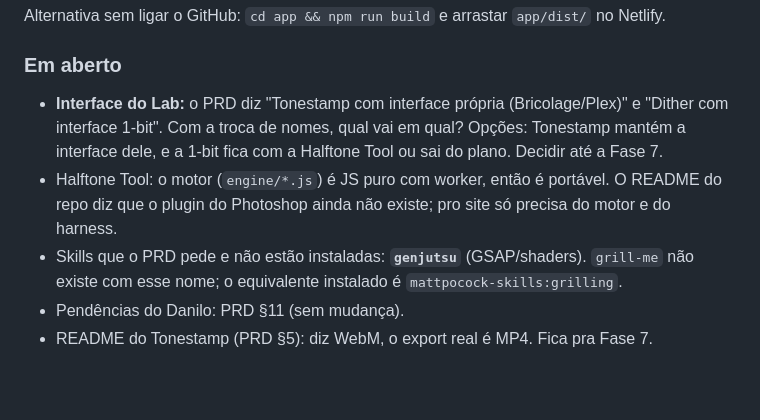
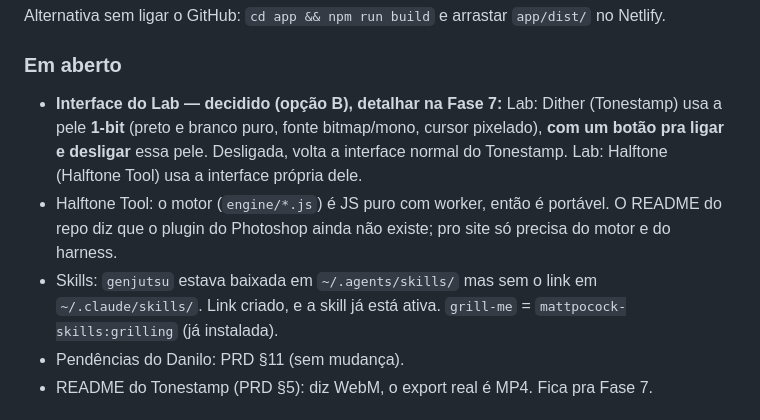
Before and after one commit to haruway/danilo_portfolio, a Markdown page: docs/HANDOFF.md, the part around the change. Rendered like a GitHub page; blank space fills up the shorter version.

```diff
--- a/docs/HANDOFF.md
+++ b/docs/HANDOFF.md
@@ -47,16 +47,17 @@ Alternativa sem ligar o GitHub: `cd app && npm run build` e arrastar
 `app/dist/` no Netlify.
 
 ### Em aberto
-- **Interface do Lab:** o PRD diz "Tonestamp com interface própria (Bricolage/Plex)"
-  e "Dither com interface 1-bit". Com a troca de nomes, qual vai em qual?
-  Opções: Tonestamp mantém a interface dele, e a 1-bit fica com a Halftone Tool
-  ou sai do plano. Decidir até a Fase 7.
+- **Interface do Lab — decidido (opção B), detalhar na Fase 7:**
+  Lab: Dither (Tonestamp) usa a pele **1-bit** (preto e branco puro, fonte
+  bitmap/mono, cursor pixelado), **com um botão pra ligar e desligar** essa pele.
+  Desligada, volta a interface normal do Tonestamp.
+  Lab: Halftone (Halftone Tool) usa a interface própria dele.
 - Halftone Tool: o motor (`engine/*.js`) é JS puro com worker, então é portável.
   O README do repo diz que o plugin do Photoshop ainda não existe; pro site só
   precisa do motor e do harness.
-- Skills que o PRD pede e não estão instaladas: **`genjutsu`** (GSAP/shaders).
-  `grill-me` não existe com esse nome; o equivalente instalado é
-  `mattpocock-skills:grilling`.
+- Skills: `genjutsu` estava baixada em `~/.agents/skills/` mas sem o link em
+  `~/.claude/skills/`. Link criado, e a skill já está ativa.
+  `grill-me` = `mattpocock-skills:grilling` (já instalada).
 - Pendências do Danilo: PRD §11 (sem mudança).
 - README do Tonestamp (PRD §5): diz WebM, o export real é MP4. Fica pra Fase 7.
 
```
Also changed, not shown: CLAUDE.md (+2 -2 lines), docs/PRD_v12.md (+1 -1 lines).
